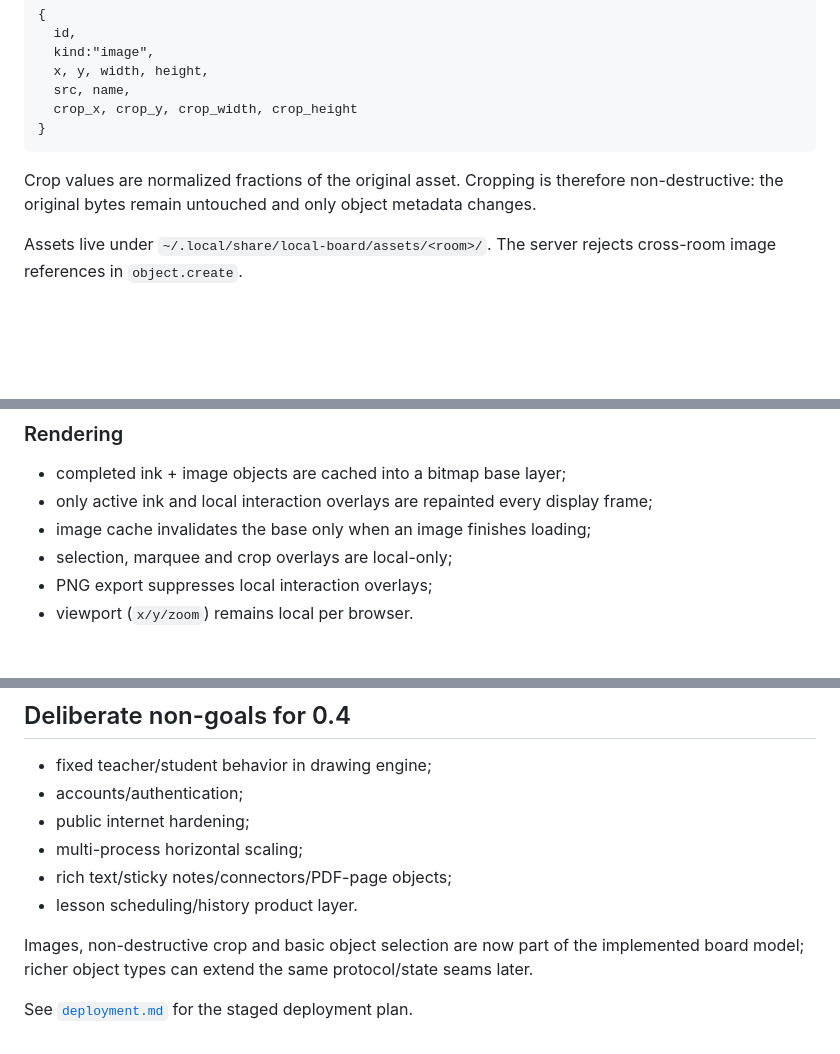
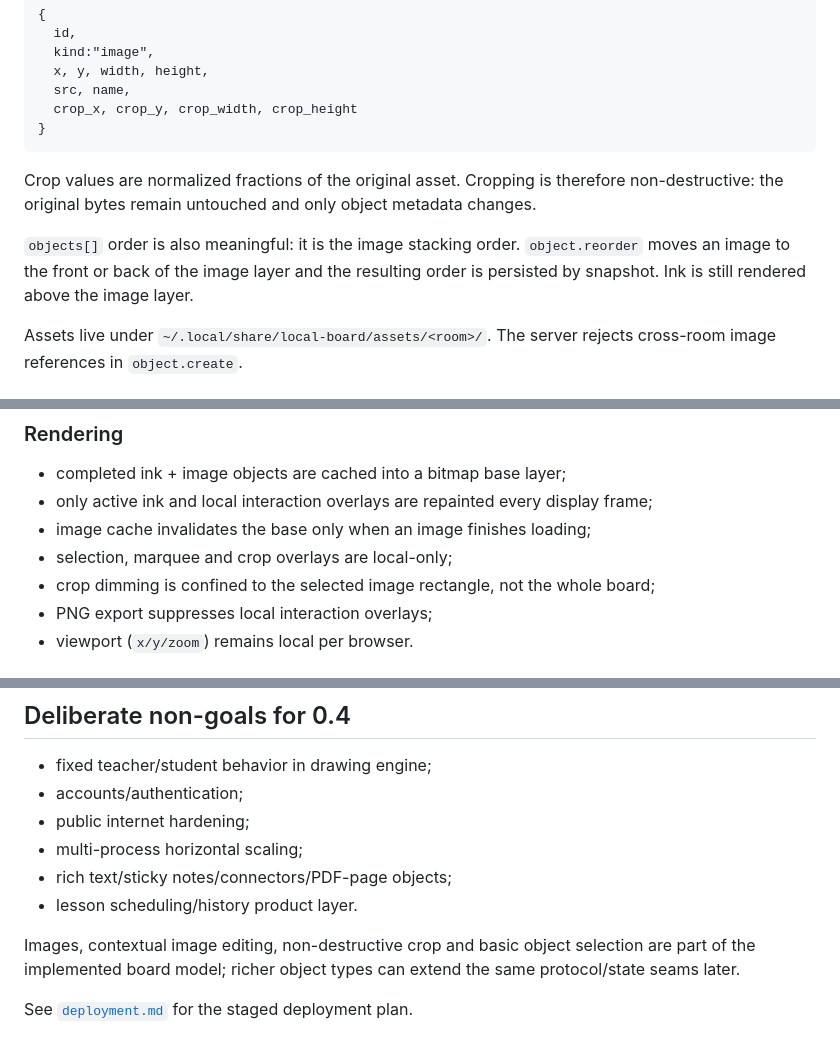
Before and after one commit to AlexArutiunian/local-board, a Markdown page: docs/architecture.md, 3 parts joined by grey strips. Rendered like a GitHub page; blank space fills up the shorter version.

```diff
--- a/docs/architecture.md
+++ b/docs/architecture.md
@@ -72,6 +72,8 @@ and the shared object contains only same-room metadata:
 
 Crop values are normalized fractions of the original asset. Cropping is therefore non-destructive: the original bytes remain untouched and only object metadata changes.
 
+`objects[]` order is also meaningful: it is the image stacking order. `object.reorder` moves an image to the front or back of the image layer and the resulting order is persisted by snapshot. Ink is still rendered above the image layer.
+
 Assets live under `~/.local/share/local-board/assets/<room>/`. The server rejects cross-room image references in `object.create`.
 
 ## Frontend responsibilities
@@ -131,6 +138,7 @@ Transforms are committed as semantic realtime mutations (`stroke.translate`, `ob
 - only active ink and local interaction overlays are repainted every display frame;
 - image cache invalidates the base only when an image finishes loading;
 - selection, marquee and crop overlays are local-only;
+- crop dimming is confined to the selected image rectangle, not the whole board;
 - PNG export suppresses local interaction overlays;
 - viewport (`x/y/zoom`) remains local per browser.
 
@@ -223,6 +232,6 @@ CRDT remains optional and should be introduced only when richer concurrent objec
 - rich text/sticky notes/connectors/PDF-page objects;
 - lesson scheduling/history product layer.
 
-Images, non-destructive crop and basic object selection are now part of the implemented board model; richer object types can extend the same protocol/state seams later.
+Images, contextual image editing, non-destructive crop and basic object selection are part of the implemented board model; richer object types can extend the same protocol/state seams later.
 
 See [`deployment.md`](deployment.md) for the staged deployment plan.
```
Also changed, not shown: other parts of docs/architecture.md (+13 -7 lines).
